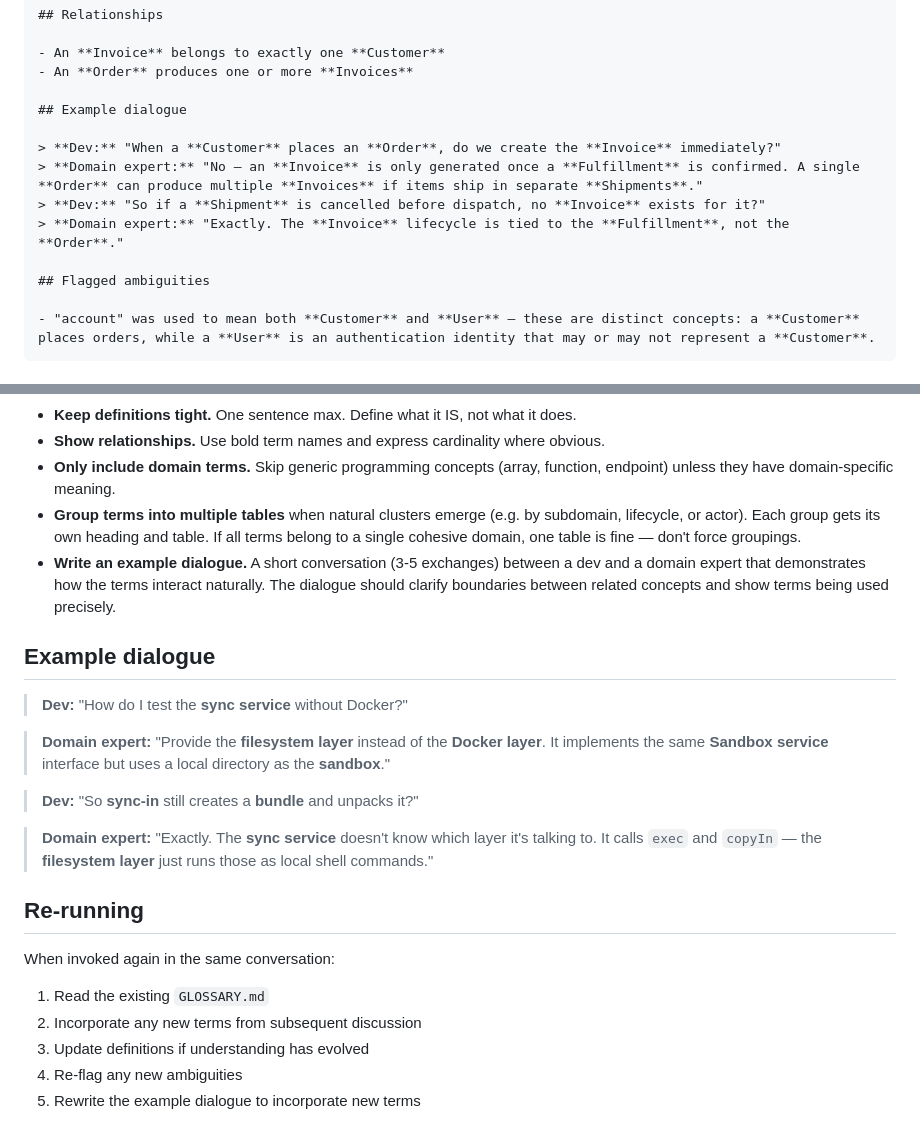
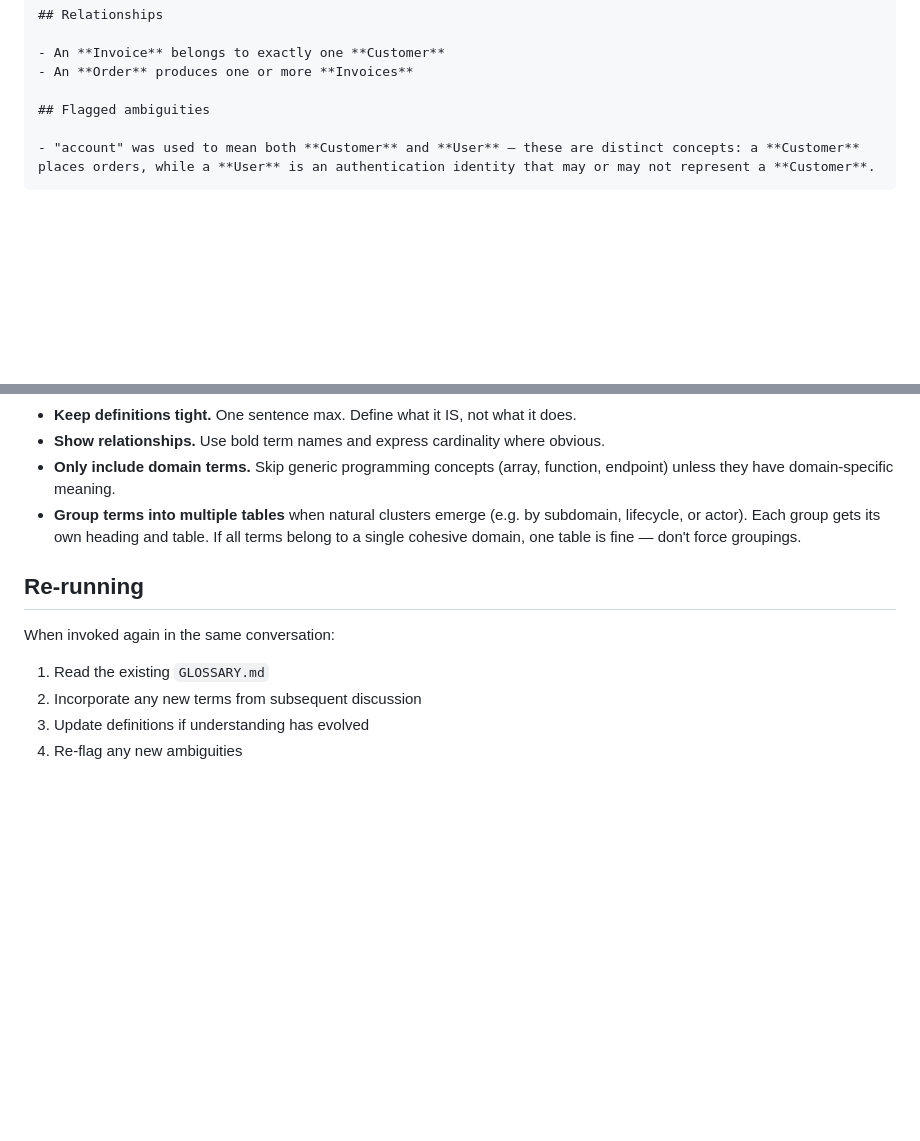
Before and after one commit to Future-CX/AI-Architecture-Toolkit, a Markdown page: skills/ubiquitous-language/SKILL.md, 2 parts joined by grey strips. Rendered like a GitHub page; blank space fills up the shorter version.

Commit message:
removed the example dialogue

```diff
--- a/skills/ubiquitous-language/SKILL.md
+++ b/skills/ubiquitous-language/SKILL.md
@@ -45,13 +45,6 @@ Write a `GLOSSARY.md` file with this structure:
 - An **Invoice** belongs to exactly one **Customer**
 - An **Order** produces one or more **Invoices**
 
-## Example dialogue
-
-> **Dev:** "When a **Customer** places an **Order**, do we create the **Invoice** immediately?"
-> **Domain expert:** "No — an **Invoice** is only generated once a **Fulfillment** is confirmed. A single **Order** can produce multiple **Invoices** if items ship in separate **Shipments**."
-> **Dev:** "So if a **Shipment** is cancelled before dispatch, no **Invoice** exists for it?"
-> **Domain expert:** "Exactly. The **Invoice** lifecycle is tied to the **Fulfillment**, not the **Order**."
-
 ## Flagged ambiguities
 
 - "account" was used to mean both **Customer** and **User** — these are distinct concepts: a **Customer** places orders, while a **User** is an authentication identity that may or may not represent a **Customer**.
@@ -66,21 +59,6 @@ Write a `GLOSSARY.md` file with this structure:
 - **Show relationships.** Use bold term names and express cardinality where obvious.
 - **Only include domain terms.** Skip generic programming concepts (array, function, endpoint) unless they have domain-specific meaning.
 - **Group terms into multiple tables** when natural clusters emerge (e.g. by subdomain, lifecycle, or actor). Each group gets its own heading and table. If all terms belong to a single cohesive domain, one table is fine — don't force groupings.
-- **Write an example dialogue.** A short conversation (3-5 exchanges) between a dev and a domain expert that demonstrates how the terms interact naturally. The dialogue should clarify boundaries between related concepts and show terms being used precisely.
-
-<example>
-
-## Example dialogue
-
-> **Dev:** "How do I test the **sync service** without Docker?"
-
-> **Domain expert:** "Provide the **filesystem layer** instead of the **Docker layer**. It implements the same **Sandbox service** interface but uses a local directory as the **sandbox**."
-
-> **Dev:** "So **sync-in** still creates a **bundle** and unpacks it?"
-
-> **Domain expert:** "Exactly. The **sync service** doesn't know which layer it's talking to. It calls `exec` and `copyIn` — the **filesystem layer** just runs those as local shell commands."
-
-</example>
 
 ## Re-running
 
@@ -90,4 +68,3 @@ When invoked again in the same conversation:
 2. Incorporate any new terms from subsequent discussion
 3. Update definitions if understanding has evolved
 4. Re-flag any new ambiguities
-5. Rewrite the example dialogue to incorporate new terms
```
